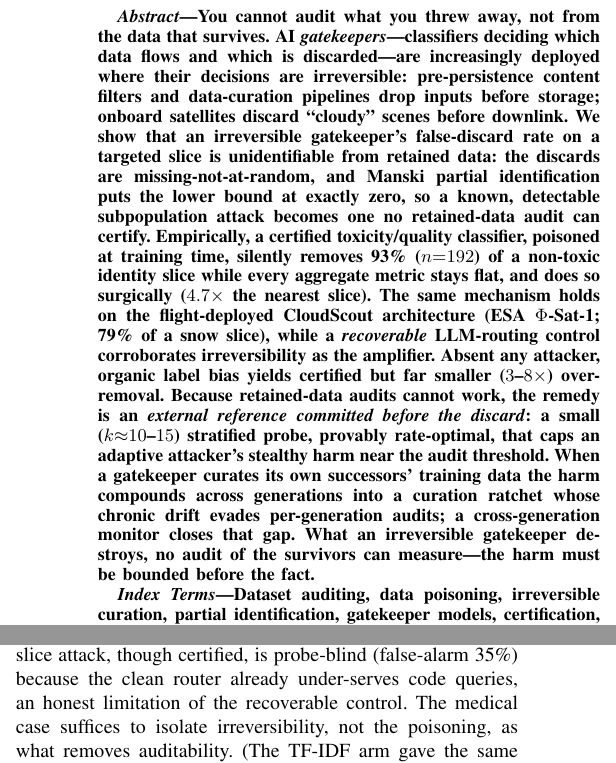
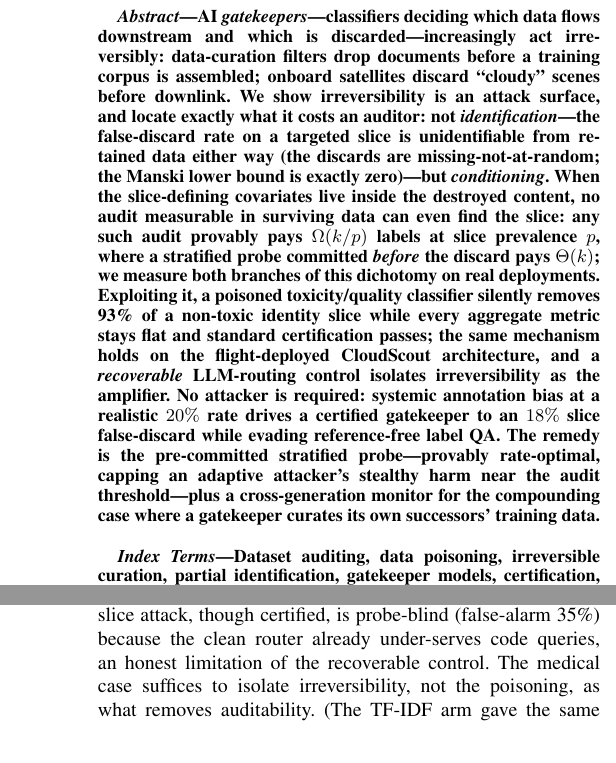
Before and after one commit to AAdityaisme/certified-blind, a LaTeX paper (paper/main.tex): two parts of the columns of pages 1 and 7 of 15, joined at a grey line, cut at the place of the change. Compiled offline with pdfLaTeX; a missing font is replaced by an installed copy or a similar font; a LaTeX package or settings file that is missing is left out.

Commit message:
fix(paper): restructure abstract — lead with the conditioning claim
The abstract now opens on what irreversibility costs an auditor (conditioning,
not identification) and carries the Omega(k/p) vs Theta(k) separation; the
no-attacker annotation-bias result is promoted to co-headline. Eleven numbers
cut to four.

```diff
--- a/paper/main.tex
+++ b/paper/main.tex
@@ -48,24 +48,23 @@ before the discard} (pre-registration for AI gatekeepers), and that metadata-opa
 same mechanism becomes a measurable channel of \emph{unauditable epistemic lock-in}---a candidate channel for
 gradual disempowerment.
 \else
-You cannot audit what you threw away, not from the data that survives. AI \emph{gatekeepers}---classifiers
-deciding which data flows and which is discarded---are increasingly deployed where their decisions are
-\textbf{irreversible}: pre-persistence content filters and data-curation pipelines drop inputs before storage;
-onboard satellites discard ``cloudy'' scenes before downlink. We show that an irreversible gatekeeper's
-false-discard rate on a targeted slice is \textbf{unidentifiable from retained data}: the discards are
-missing-not-at-random, and Manski partial identification puts the lower bound at exactly zero, so a known,
-detectable subpopulation attack becomes one no retained-data audit can certify. Empirically, a certified
-toxicity/quality classifier, poisoned at training time, silently removes \textbf{93\%} ($n{=}192$) of a non-toxic identity slice while
-every aggregate metric stays flat, and does so surgically ($4.7\times$ the nearest slice). The same mechanism
-holds on the flight-deployed CloudScout architecture (ESA $\Phi$-Sat-1; 79\% of a snow slice), while a
-\emph{recoverable} LLM-routing control corroborates irreversibility as the amplifier. Absent any attacker,
-organic label bias yields certified but far smaller ($3$--$8\times$) over-removal. Because retained-data
-audits cannot work, the remedy is an \emph{external reference committed before the discard}: a small
-($k{\approx}10$--$15$) stratified probe, provably rate-optimal, that caps an adaptive attacker's stealthy harm
-near the audit threshold. When a gatekeeper curates its own successors' training data the harm compounds across
-generations into a curation ratchet whose chronic drift evades per-generation audits; a cross-generation monitor
-closes that gap. What an irreversible gatekeeper destroys, no audit of the survivors can measure---the harm must
-be bounded before the fact.
+AI \emph{gatekeepers}---classifiers deciding which data flows downstream and which is
+discarded---increasingly act \textbf{irreversibly}: data-curation filters drop documents before a training
+corpus is assembled; onboard satellites discard ``cloudy'' scenes before downlink. We show irreversibility is
+an attack surface, and locate exactly what it costs an auditor: not \emph{identification}---the false-discard
+rate on a targeted slice is unidentifiable from retained data either way (the discards are
+missing-not-at-random; the Manski lower bound is exactly zero)---but \emph{conditioning}. When the
+slice-defining covariates live inside the destroyed content, no audit measurable in surviving data can even
+find the slice: any such audit provably pays $\Omega(k/p)$ labels at slice prevalence $p$, where a stratified
+probe committed \emph{before} the discard pays $\Theta(k)$; we measure both branches of this dichotomy on
+real deployments. Exploiting it, a poisoned toxicity/quality classifier silently removes \textbf{93\%} of a
+non-toxic identity slice while every aggregate metric stays flat and standard certification passes; the same
+mechanism holds on the flight-deployed CloudScout architecture, and a \emph{recoverable} LLM-routing control
+isolates irreversibility as the amplifier. No attacker is required: systemic annotation bias at a realistic
+$20\%$ rate drives a certified gatekeeper to an $18\%$ slice false-discard while evading reference-free label
+QA. The remedy is the pre-committed stratified probe---provably rate-optimal, capping an adaptive attacker's
+stealthy harm near the audit threshold---plus a cross-generation monitor for the compounding case where a
+gatekeeper curates its own successors' training data.
 \fi
 \end{abstract}
 
```
Also changed, not shown: paper/main.pdf, paper/main_arxiv.pdf.
